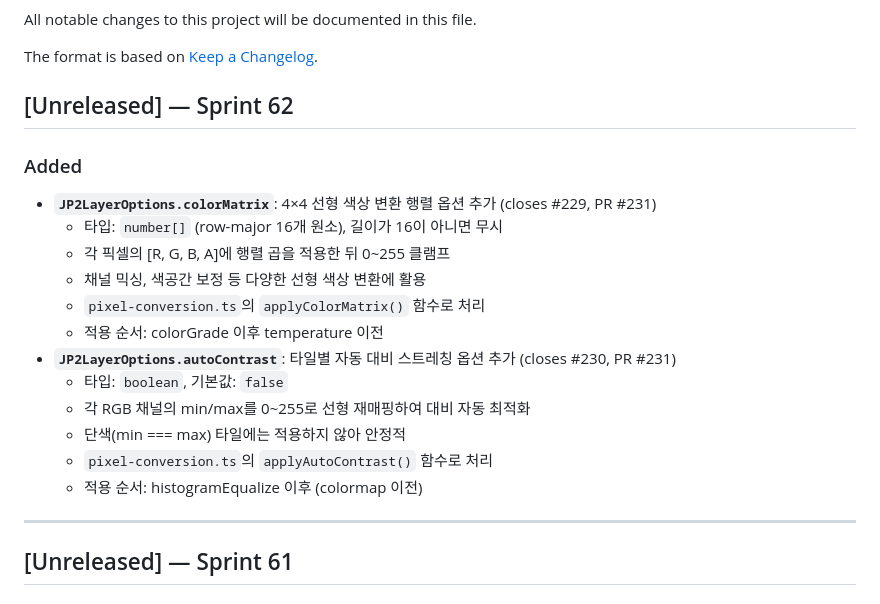
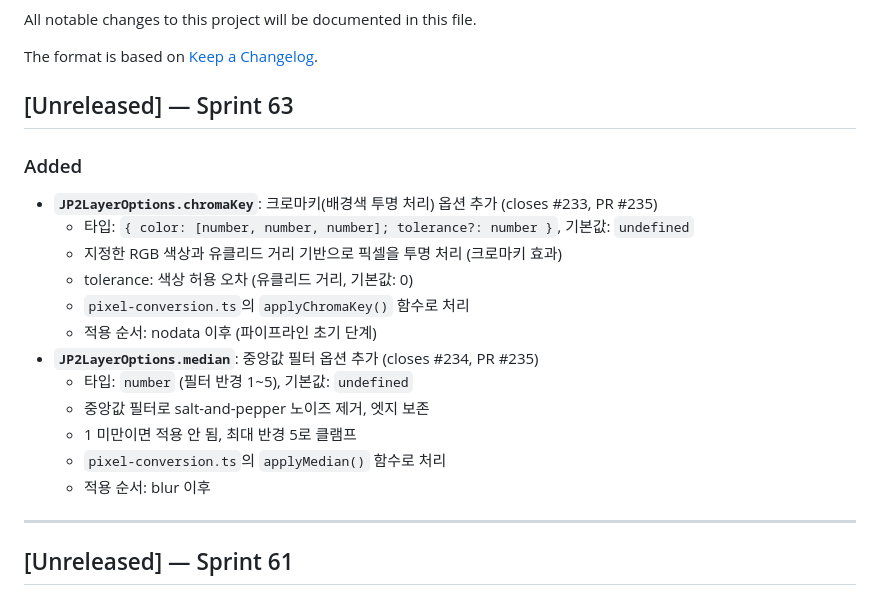
Before and after one commit to conaonda/OpenLayersJP2Provider, a Markdown page: CHANGELOG.md, the part around the change. Drawn GitHub-style.

```diff
--- a/CHANGELOG.md
+++ b/CHANGELOG.md
@@ -4,21 +4,21 @@ All notable changes to this project will be documented in this file.
 
 The format is based on [Keep a Changelog](https://keepachangelog.com/en/1.0.0/).
 
-## [Unreleased] — Sprint 62
+## [Unreleased] — Sprint 63
 
 ### Added
-- **`JP2LayerOptions.colorMatrix`**: 4×4 선형 색상 변환 행렬 옵션 추가 (closes #229, PR #231)
-  - 타입: `number[]` (row-major 16개 원소), 길이가 16이 아니면 무시
-  - 각 픽셀의 [R, G, B, A]에 행렬 곱을 적용한 뒤 0~255 클램프
-  - 채널 믹싱, 색공간 보정 등 다양한 선형 색상 변환에 활용
-  - `pixel-conversion.ts`의 `applyColorMatrix()` 함수로 처리
-  - 적용 순서: colorGrade 이후 temperature 이전
-- **`JP2LayerOptions.autoContrast`**: 타일별 자동 대비 스트레칭 옵션 추가 (closes #230, PR #231)
-  - 타입: `boolean`, 기본값: `false`
-  - 각 RGB 채널의 min/max를 0~255로 선형 재매핑하여 대비 자동 최적화
-  - 단색(min === max) 타일에는 적용하지 않아 안정적
-  - `pixel-conversion.ts`의 `applyAutoContrast()` 함수로 처리
-  - 적용 순서: histogramEqualize 이후 (colormap 이전)
+- **`JP2LayerOptions.chromaKey`**: 크로마키(배경색 투명 처리) 옵션 추가 (closes #233, PR #235)
+  - 타입: `{ color: [number, number, number]; tolerance?: number }`, 기본값: `undefined`
+  - 지정한 RGB 색상과 유클리드 거리 기반으로 픽셀을 투명 처리 (크로마키 효과)
+  - tolerance: 색상 허용 오차 (유클리드 거리, 기본값: 0)
+  - `pixel-conversion.ts`의 `applyChromaKey()` 함수로 처리
+  - 적용 순서: nodata 이후 (파이프라인 초기 단계)
+- **`JP2LayerOptions.median`**: 중앙값 필터 옵션 추가 (closes #234, PR #235)
+  - 타입: `number` (필터 반경 1~5), 기본값: `undefined`
+  - 중앙값 필터로 salt-and-pepper 노이즈 제거, 엣지 보존
+  - 1 미만이면 적용 안 됨, 최대 반경 5로 클램프
+  - `pixel-conversion.ts`의 `applyMedian()` 함수로 처리
+  - 적용 순서: blur 이후
 
 ---
 
```
Also changed, not shown: README.md (+2 -2 lines).
